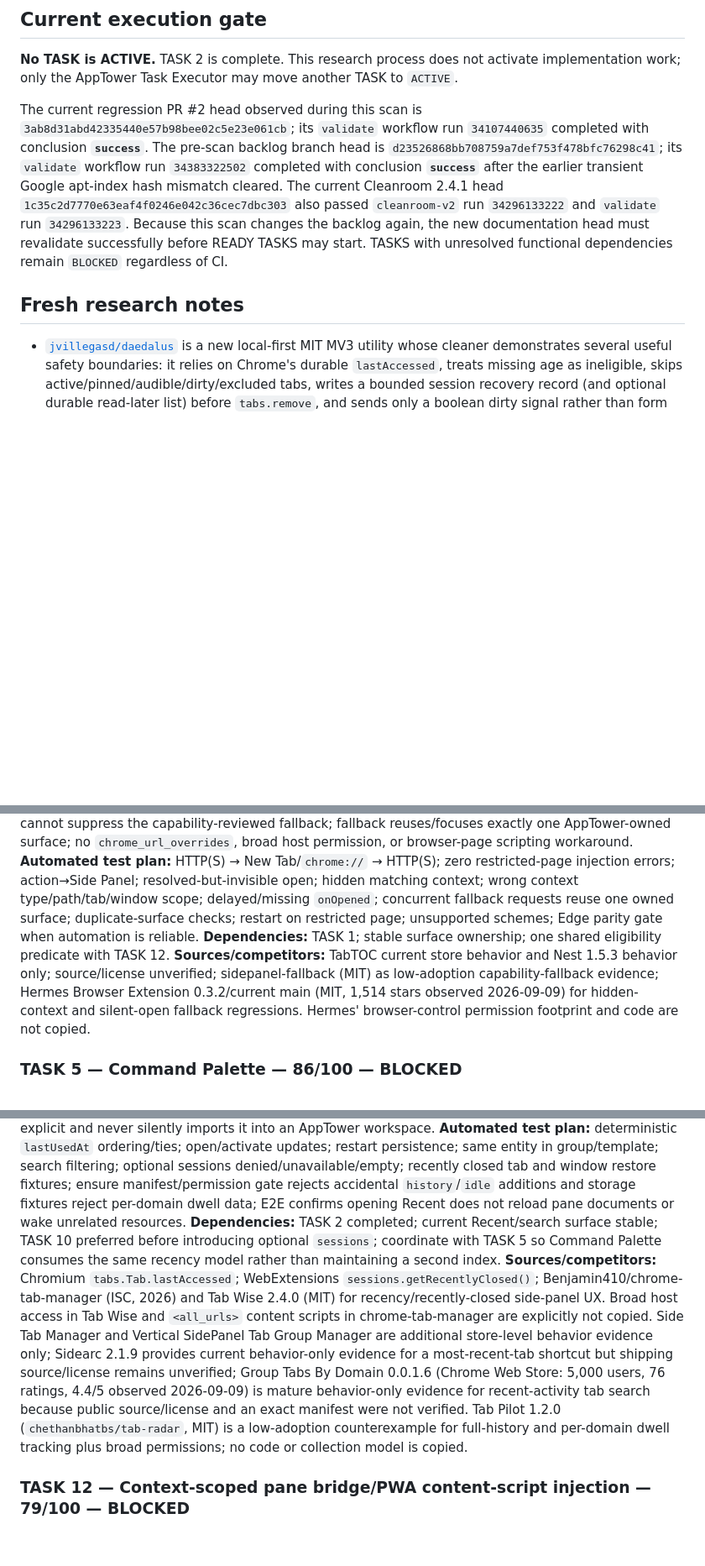
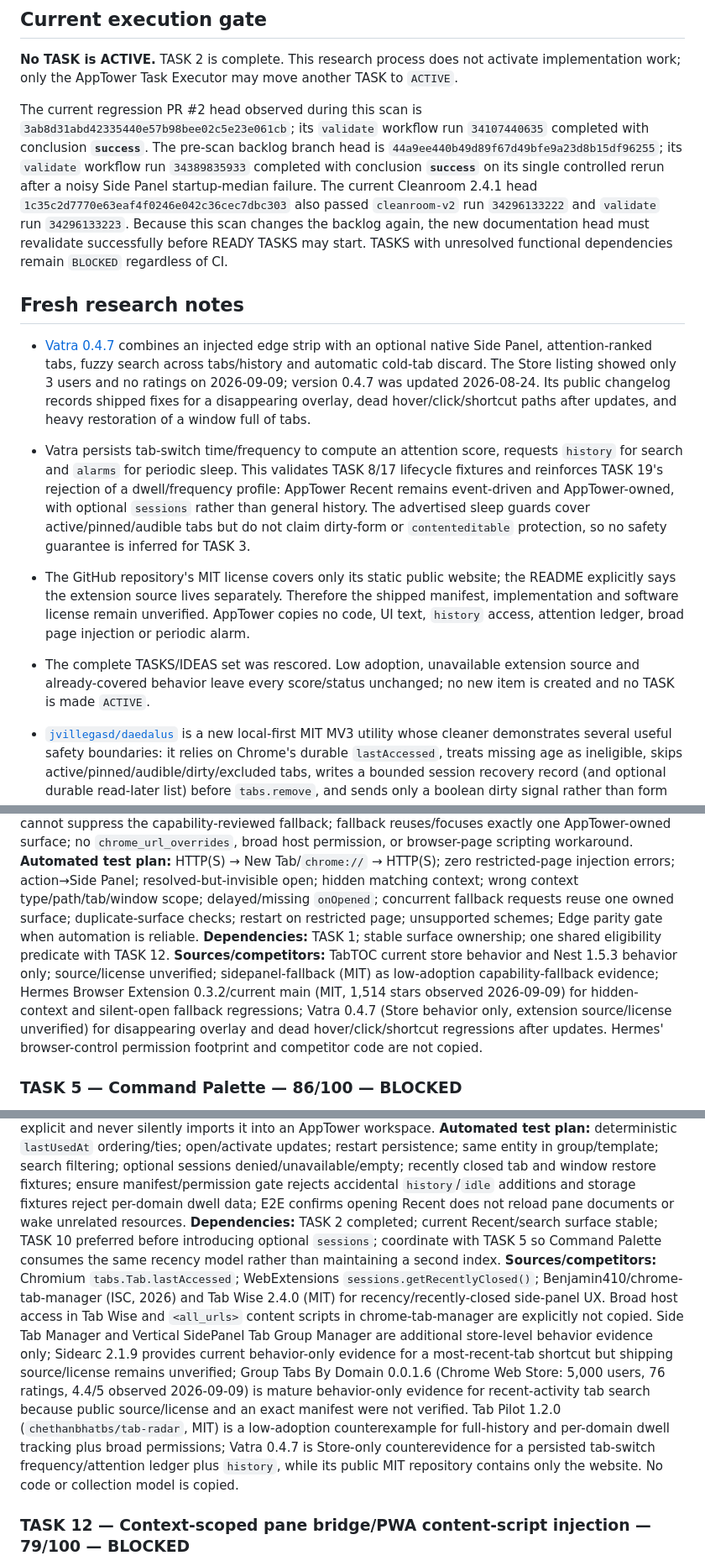
Before and after one commit to Stolyarovmn/AppTower, a Markdown page: docs/11_BACKLOG.md, 3 parts joined by grey strips. Shown at 84% size. Rendered like a GitHub page; blank space fills up the shorter version.

Commit message:
docs: record Vatra privacy and lifecycle evidence

```diff
--- a/docs/11_BACKLOG.md
+++ b/docs/11_BACKLOG.md
@@ -16,9 +16,14 @@ Last competitor scan: 2026-09-09.
 
 **No TASK is ACTIVE.** TASK 2 is complete. This research process does not activate implementation work; only the AppTower Task Executor may move another TASK to `ACTIVE`.
 
-The current regression PR #2 head observed during this scan is `3ab8d31abd42335440e57b98bee02c5e23e061cb`; its `validate` workflow run `34107440635` completed with conclusion **`success`**. The pre-scan backlog branch head is `d23526868bb708759a7def753f478bfc76298c41`; its `validate` workflow run `34383322502` completed with conclusion **`success`** after the earlier transient Google apt-index hash mismatch cleared. The current Cleanroom 2.4.1 head `1c35c2d7770e63eaf4f0246e042c36cec7dbc303` also passed `cleanroom-v2` run `34296133222` and `validate` run `34296133223`. Because this scan changes the backlog again, the new documentation head must revalidate successfully before READY TASKS may start. TASKS with unresolved functional dependencies remain `BLOCKED` regardless of CI.
+The current regression PR #2 head observed during this scan is `3ab8d31abd42335440e57b98bee02c5e23e061cb`; its `validate` workflow run `34107440635` completed with conclusion **`success`**. The pre-scan backlog branch head is `44a9ee440b49d89f67d49bfe9a23d8b15df96255`; its `validate` workflow run `34389835933` completed with conclusion **`success`** on its single controlled rerun after a noisy Side Panel startup-median failure. The current Cleanroom 2.4.1 head `1c35c2d7770e63eaf4f0246e042c36cec7dbc303` also passed `cleanroom-v2` run `34296133222` and `validate` run `34296133223`. Because this scan changes the backlog again, the new documentation head must revalidate successfully before READY TASKS may start. TASKS with unresolved functional dependencies remain `BLOCKED` regardless of CI.
 
 ## Fresh research notes
+
+- [Vatra 0.4.7](https://chromewebstore.google.com/detail/vatra-%E2%80%94-vertical-tabs-sid/lcnmjfcejdglgmppnhhfmgkakjbeljdh) combines an injected edge strip with an optional native Side Panel, attention-ranked tabs, fuzzy search across tabs/history and automatic cold-tab discard. The Store listing showed only 3 users and no ratings on 2026-09-09; version 0.4.7 was updated 2026-08-24. Its public changelog records shipped fixes for a disappearing overlay, dead hover/click/shortcut paths after updates, and heavy restoration of a window full of tabs.
+- Vatra persists tab-switch time/frequency to compute an attention score, requests `history` for search and `alarms` for periodic sleep. This validates TASK 8/17 lifecycle fixtures and reinforces TASK 19's rejection of a dwell/frequency profile: AppTower Recent remains event-driven and AppTower-owned, with optional `sessions` rather than general history. The advertised sleep guards cover active/pinned/audible tabs but do not claim dirty-form or `contenteditable` protection, so no safety guarantee is inferred for TASK 3.
+- The GitHub repository's MIT license covers only its static public website; the README explicitly says the extension source lives separately. Therefore the shipped manifest, implementation and software license remain unverified. AppTower copies no code, UI text, `history` access, attention ledger, broad page injection or periodic alarm.
+- The complete TASKS/IDEAS set was rescored. Low adoption, unavailable extension source and already-covered behavior leave every score/status unchanged; no new item is created and no TASK is made `ACTIVE`.
 
 - [`jvillegasd/daedalus`](https://github.com/jvillegasd/daedalus) is a new local-first MIT MV3 utility whose cleaner demonstrates several useful safety boundaries: it relies on Chrome's durable `lastAccessed`, treats missing age as ineligible, skips active/pinned/audible/dirty/excluded tabs, writes a bounded session recovery record (and optional durable read-later list) before `tabs.remove`, and sends only a boolean dirty signal rather than form values.
 - Source inspection also exposes a safety-critical race. Dirty tab IDs are kept in `storage.session`, but each signal performs an uncoordinated read-modify-write; concurrent signals for two tabs can overwrite one another and leave one dirty tab eligible for automatic closure. Signals are cleared on submit and tab removal, but not explicitly on form reset or new-document navigation, so a stale ID can also protect an unrelated later document in the reused tab. These are source-derived risks, not reproduced user incidents.
@@ -230,7 +235,7 @@ Only the AppTower Task Executor may change another TASK to `ACTIVE`.
 **Acceptance criteria:** eligible HTTP(S) pages keep exactly one rail; restricted pages do not receive injection attempts and action/toggle opens or focuses the existing native Side Panel; eligible↔restricted transitions preserve collapse/expand/close state; a matching `SIDE_PANEL` runtime context is not treated as proof of visible UI, and a hidden/stale/wrong-path/wrong-scope context cannot suppress the capability-reviewed fallback; fallback reuses/focuses exactly one AppTower-owned surface; no `chrome_url_overrides`, broad host permission, or browser-page scripting workaround.
 **Automated test plan:** HTTP(S) → New Tab/`chrome://` → HTTP(S); zero restricted-page injection errors; action→Side Panel; resolved-but-invisible open; hidden matching context; wrong context type/path/tab/window scope; delayed/missing `onOpened`; concurrent fallback requests reuse one owned surface; duplicate-surface checks; restart on restricted page; unsupported schemes; Edge parity gate when automation is reliable.
 **Dependencies:** TASK 1; stable surface ownership; one shared eligibility predicate with TASK 12.
-**Sources/competitors:** TabTOC current store behavior and Nest 1.5.3 behavior only; source/license unverified; sidepanel-fallback (MIT) as low-adoption capability-fallback evidence; Hermes Browser Extension 0.3.2/current main (MIT, 1,514 stars observed 2026-09-09) for hidden-context and silent-open fallback regressions. Hermes' browser-control permission footprint and code are not copied.
+**Sources/competitors:** TabTOC current store behavior and Nest 1.5.3 behavior only; source/license unverified; sidepanel-fallback (MIT) as low-adoption capability-fallback evidence; Hermes Browser Extension 0.3.2/current main (MIT, 1,514 stars observed 2026-09-09) for hidden-context and silent-open fallback regressions; Vatra 0.4.7 (Store behavior only, extension source/license unverified) for disappearing overlay and dead hover/click/shortcut regressions after updates. Hermes' browser-control permission footprint and competitor code are not copied.
 
 ### TASK 5 — Command Palette — 86/100 — BLOCKED
 **Rationale:** keyboard-first command/search improves reach without permanent UI density. Grasshopper independently demonstrates that a single command model can serve palette, menus, favorites and input mappings; AppTower adopts only the bounded registry pattern, not its extreme command/settings surface.
@@ -288,7 +293,7 @@ Only the AppTower Task Executor may change another TASK to `ACTIVE`.
 **Acceptance criteria:** primary Recent list uses AppTower-owned recency only; opening/activating a shortcut/template updates recency deterministically without polling; stable tie-break is preserved; optional “Recently closed browser tabs” requests/uses only `sessions` and is clearly separated from AppTower Recent; no `history`, `idle`, `<all_urls>`, content-script expansion, per-domain dwell ledger or periodic activity sampling; turning the optional browser subsection off removes the need to query sessions; search can filter Recent without changing ranking state; restoring a closed browser session is explicit and never silently imports it into an AppTower workspace.
 **Automated test plan:** deterministic `lastUsedAt` ordering/ties; open/activate updates; restart persistence; same entity in group/template; search filtering; optional sessions denied/unavailable/empty; recently closed tab and window restore fixtures; ensure manifest/permission gate rejects accidental `history`/`idle` additions and storage fixtures reject per-domain dwell data; E2E confirms opening Recent does not reload pane documents or wake unrelated resources.
 **Dependencies:** TASK 2 completed; current Recent/search surface stable; TASK 10 preferred before introducing optional `sessions`; coordinate with TASK 5 so Command Palette consumes the same recency model rather than maintaining a second index.
-**Sources/competitors:** Chromium `tabs.Tab.lastAccessed`; WebExtensions `sessions.getRecentlyClosed()`; Benjamin410/chrome-tab-manager (ISC, 2026) and Tab Wise 2.4.0 (MIT) for recency/recently-closed side-panel UX. Broad host access in Tab Wise and `<all_urls>` content scripts in chrome-tab-manager are explicitly not copied. Side Tab Manager and Vertical SidePanel Tab Group Manager are additional store-level behavior evidence only; Sidearc 2.1.9 provides current behavior-only evidence for a most-recent-tab shortcut but shipping source/license remains unverified; Group Tabs By Domain 0.0.1.6 (Chrome Web Store: 5,000 users, 76 ratings, 4.4/5 observed 2026-09-09) is mature behavior-only evidence for recent-activity tab search because public source/license and an exact manifest were not verified. Tab Pilot 1.2.0 (`chethanbhatbs/tab-radar`, MIT) is a low-adoption counterexample for full-history and per-domain dwell tracking plus broad permissions; no code or collection model is copied.
+**Sources/competitors:** Chromium `tabs.Tab.lastAccessed`; WebExtensions `sessions.getRecentlyClosed()`; Benjamin410/chrome-tab-manager (ISC, 2026) and Tab Wise 2.4.0 (MIT) for recency/recently-closed side-panel UX. Broad host access in Tab Wise and `<all_urls>` content scripts in chrome-tab-manager are explicitly not copied. Side Tab Manager and Vertical SidePanel Tab Group Manager are additional store-level behavior evidence only; Sidearc 2.1.9 provides current behavior-only evidence for a most-recent-tab shortcut but shipping source/license remains unverified; Group Tabs By Domain 0.0.1.6 (Chrome Web Store: 5,000 users, 76 ratings, 4.4/5 observed 2026-09-09) is mature behavior-only evidence for recent-activity tab search because public source/license and an exact manifest were not verified. Tab Pilot 1.2.0 (`chethanbhatbs/tab-radar`, MIT) is a low-adoption counterexample for full-history and per-domain dwell tracking plus broad permissions; Vatra 0.4.7 is Store-only counterevidence for a persisted tab-switch frequency/attention ledger plus `history`, while its public MIT repository contains only the website. No code or collection model is copied.
 
 ### TASK 12 — Context-scoped pane bridge/PWA content-script injection — 79/100 — BLOCKED
 **Rationale:** pane bridge/PWA discovery currently run too broadly; narrowing execution reduces injection surface and avoidable work.
```
